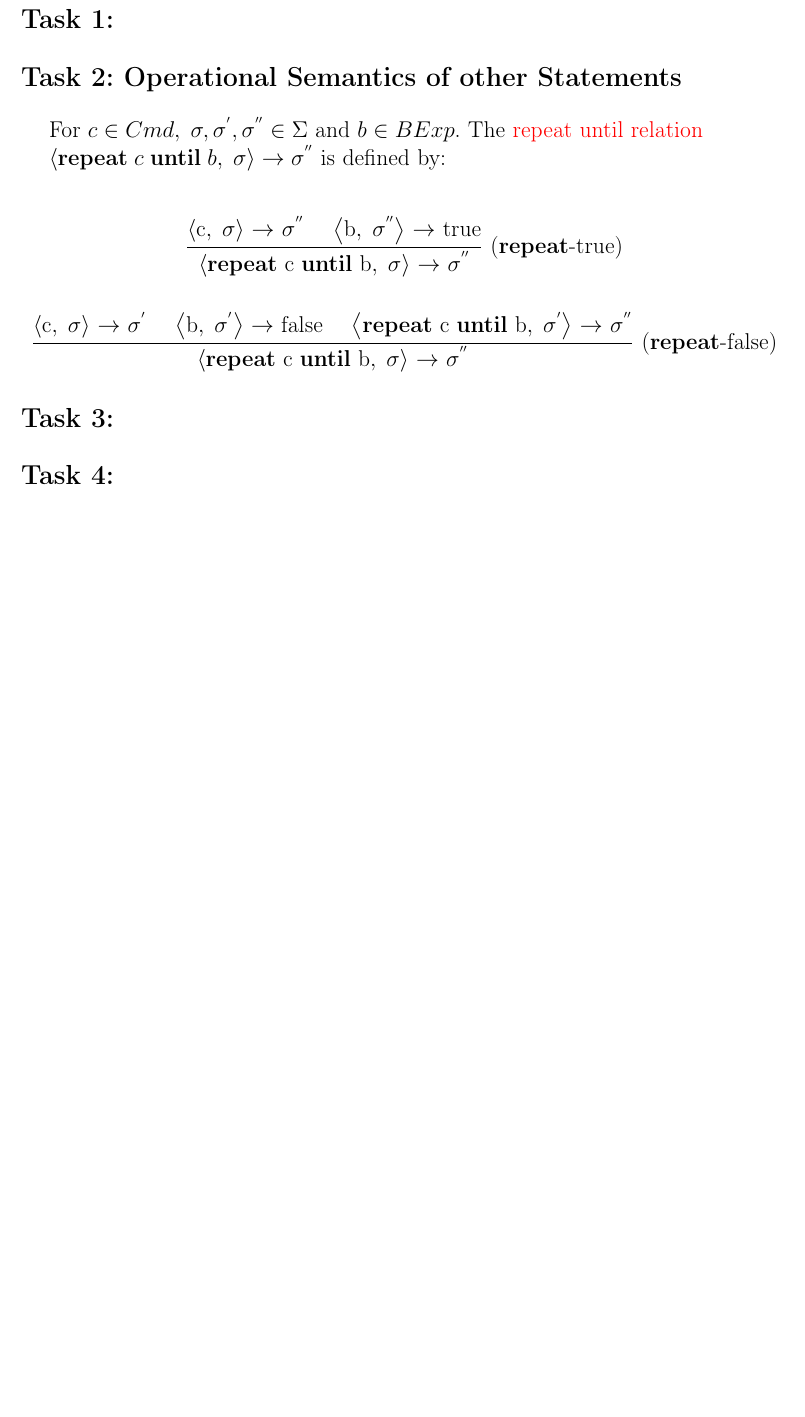
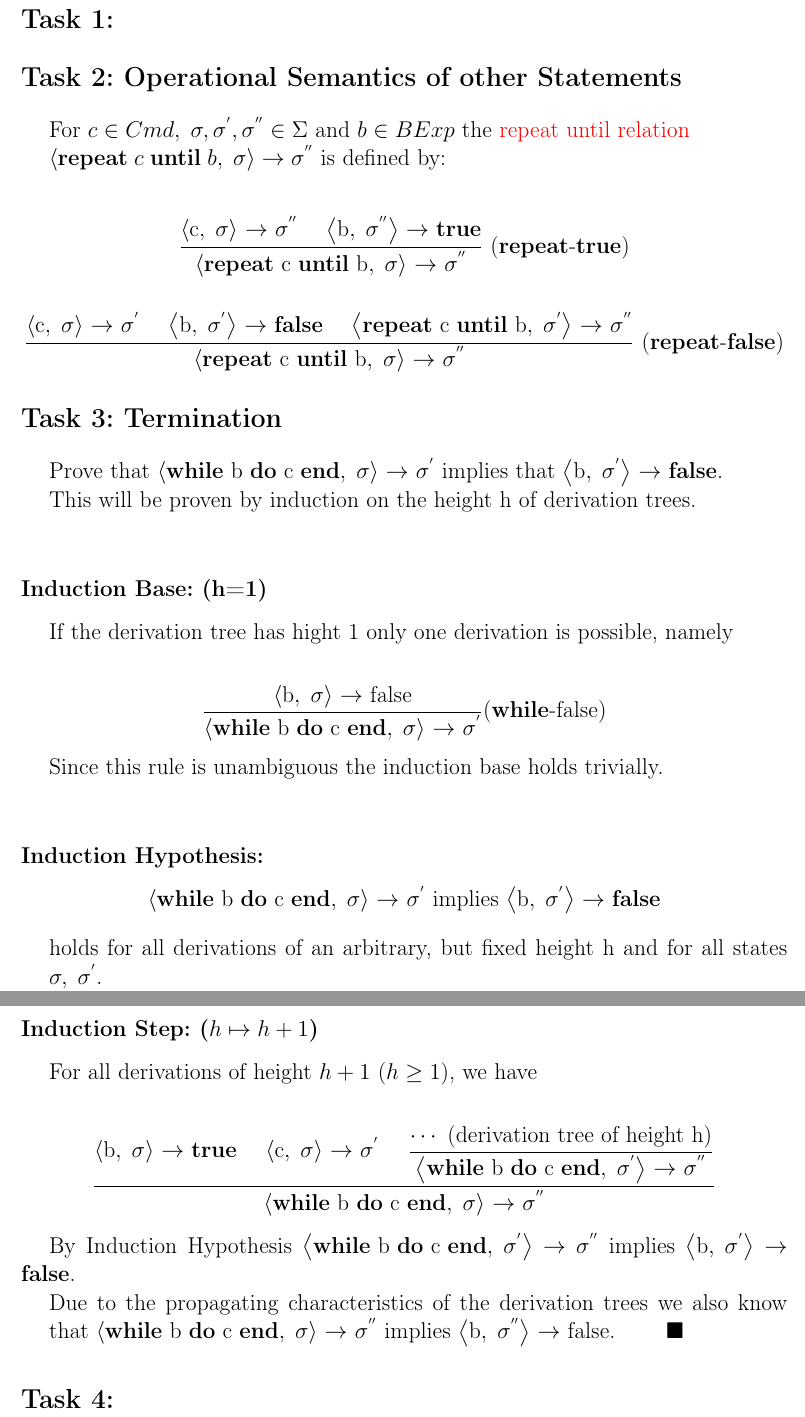
Before and after one commit to DederichsMo/Semantics, a LaTeX document (Solutions/Sheet 2/Sheet 2.tex): part of the page before the commit and two parts of pages 1 and 2 of 2 after it, the two joined at a grey line, cut so that both start at the same text, the shorter picture padded with empty space. Compiled offline with pdfLaTeX.

Commit message:
Added solution to Task 3

```diff
--- a/Solutions/Sheet 2/Sheet 2.tex
+++ b/Solutions/Sheet 2/Sheet 2.tex
@@ -22,19 +22,43 @@
 \large
 	\section*{Task 1:}
 	\section*{Task 2: Operational Semantics of other Statements}
-		\indent\indent For $c\in Cmd,\; \sigma , \sigma ^{'}, \sigma ^{''} \in \Sigma$ and $b\in BExp$. The \textcolor{red}{repeat until relation}\\\indent $\left< \text{\textbf{repeat}}\; c\; \text{\textbf{until}}\; b,\; \sigma \right> \rightarrow \sigma ^{''}$ is defined by:\\
+		\indent\indent For $c\in Cmd,\; \sigma , \sigma ^{'}, \sigma ^{''} \in \Sigma$ and $b\in BExp$ the \textcolor{red}{repeat until relation}\\\indent $\left< \text{\textbf{repeat}}\; c\; \text{\textbf{until}}\; b,\; \sigma \right> \rightarrow \sigma ^{''}$ is defined by:\\
 
 		\begin{center}
 			\eRelation
-				{\eRule{c}{$\sigma$}{$\sigma ^{''}$ \quad \eRule{b}{$\sigma ^{''}$}{true}}}
+				{\eRule{c}{$\sigma$}{$\sigma ^{''}$ \quad \eRule{b}{$\sigma ^{''}$}{\textbf{true}}}}
 				{\eRule{\textbf{repeat} c \textbf{until} b}{$\sigma$}{$\sigma ^{''}$}}
-			(\textbf{repeat}-true)\\[0.75cm]
+			(\textbf{repeat}-\textbf{true})\\[0.75cm]
 			\eRelation
-				{\eRule{c}{$\sigma$}{$\sigma ^{'}$} \quad \eRule{b}{$\sigma ^{'}$}{false} \quad \eRule{\textbf{repeat} c \textbf{until} b}{$\sigma ^{'}$}{$\sigma ^{''}$}}
+				{\eRule{c}{$\sigma$}{$\sigma ^{'}$} \quad \eRule{b}{$\sigma ^{'}$}{\textbf{false}} \quad \eRule{\textbf{repeat} c \textbf{until} b}{$\sigma ^{'}$}{$\sigma ^{''}$}}
 				{\eRule{\textbf{repeat} c \textbf{until} b}{$\sigma$}{$\sigma ^{''}$}}
-			(\textbf{repeat}-false)\\
+			(\textbf{repeat}-\textbf{false})\\
 		\end{center}
-	\section*{Task 3:}
+	\section*{Task 3: Termination}
+		\indent\indent Prove that \eRule{\textbf{while} b \textbf{do} c \textbf{end}}{$\sigma$}{$\sigma ^{'}$} implies that \eRule{b}{$\sigma ^{'}$}{\textbf{false}}.\\
+		\indent This will be proven by induction on the height h of derivation trees.\\
+		\subsection*{Induction Base: (h=1)}
+		\indent\indent If the derivation tree has hight 1 only one derivation is possible, namely\\
+		\begin{center}
+			\eRelation
+				{\eRule{b}{$\sigma$}{false}}
+				{\eRule{\textbf{while} b \textbf{do} c \textbf{end}}{$\sigma$}{$\sigma ^{'}$}}(\textbf{while}-false)
+		\end{center}
+		\indent\indent Since this rule is unambiguous the induction base holds trivially.\\
+		\subsection*{Induction Hypothesis:}
+		\begin{center}
+			\eRule{\textbf{while} b \textbf{do} c \textbf{end}}{$\sigma$}{$\sigma ^{'}$} implies \eRule{b}{$\sigma ^{'}$}{\textbf{false}}
+		\end{center}
+		\indent\indent holds for all derivations of an arbitrary, but fixed height h and for all states \indent$\sigma , \; \sigma ^{'}$.\\
+		\subsection*{Induction Step: ($h\mapsto h+1$)}
+		\indent\indent For all derivations of height $h+1$ ($h\geq 1$), we have\\
+		\begin{center}
+			\eRelation
+				{\eRule{b}{$\sigma$}{\textbf{true}} \quad \eRule{c}{$\sigma$}{$\sigma ^{'}$} \quad \eRelation{$\cdots$ (derivation tree of height h)}{\eRule{\textbf{while} b \textbf{do} c \textbf{end}}{$\sigma ^{'}$}{$\sigma ^{''}$}}}
+				{\eRule{\textbf{while} b \textbf{do} c \textbf{end}}{$\sigma$}{$\sigma ^{''}$}}
+		\end{center}
+		\indent\indent By Induction Hypothesis \eRule{\textbf{while} b \textbf{do} c \textbf{end}}{$\sigma ^{'}$}{$\sigma ^{''}$} implies \eRule{b}{$\sigma ^{'}$}{\textbf{false}}.\\
+		\indent Due to the propagating characteristics of the derivation trees we also know \indent that \eRule{\textbf{while} b \textbf{do} c \textbf{end}}{$\sigma$}{$\sigma ^{''}$} implies \eRule{b}{$\sigma ^{''}$}{false}. \qquad $\blacksquare$
 	\section*{Task 4:}
 
 \end{document}
```
Also changed, not shown: Solutions/Sheet 2/Sheet 2.pdf.
